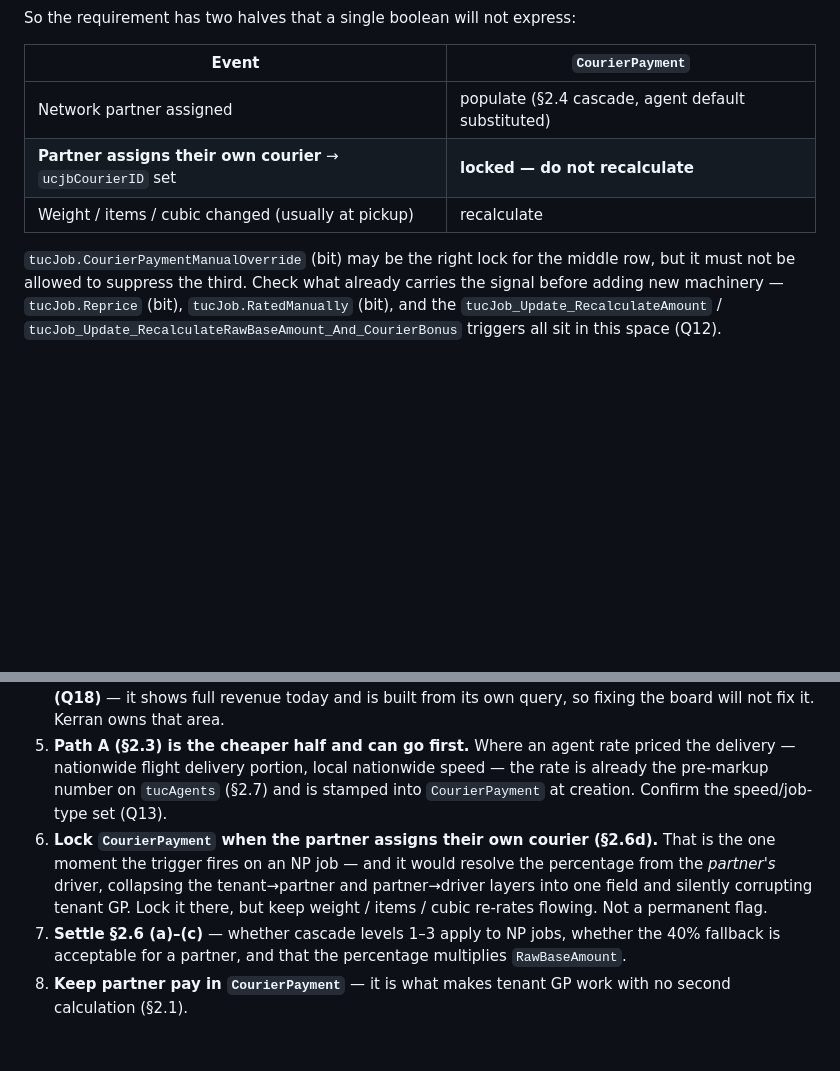
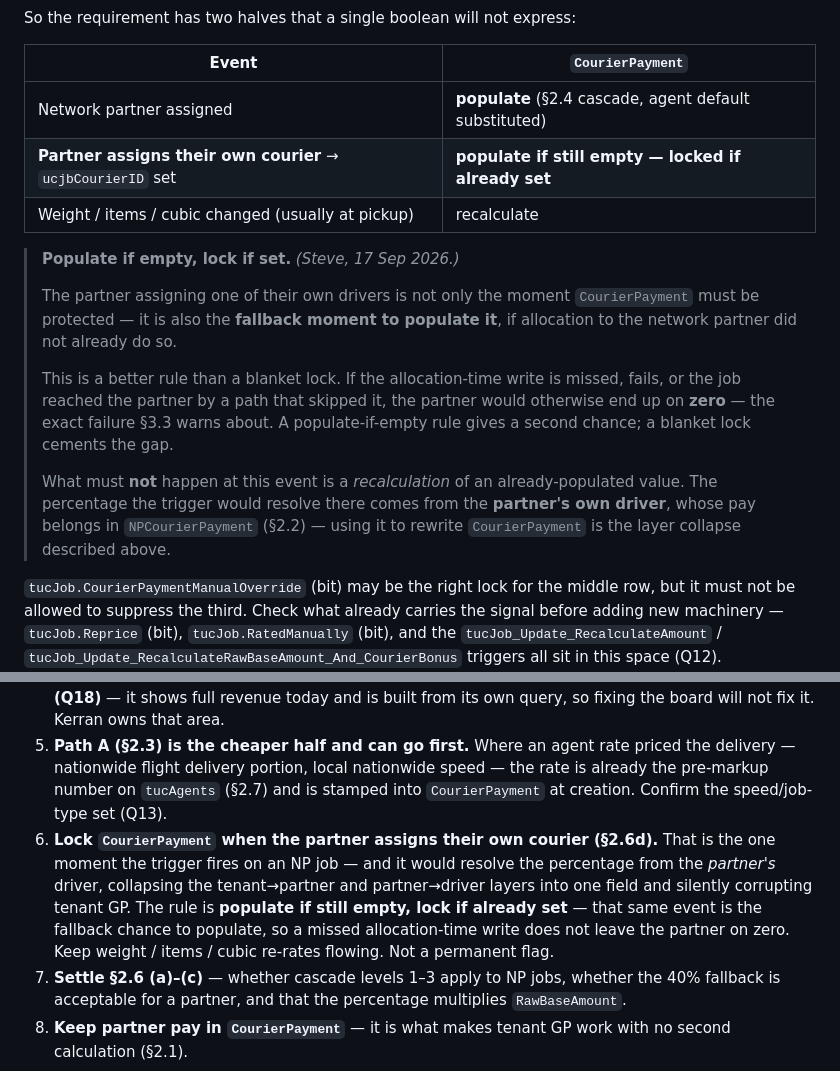
Before and after one commit to Deliver-Different-Testing/Dispatch, a Markdown page: network-partner-pay-visibility.md, 2 parts joined by grey strips. GitHub-like rendering; blank space fills up the shorter version.

Commit message:
Populate CourierPayment if empty at the partner's courier assignment
Steve's clarification. The moment the network partner assigns one of their own
drivers is not only when CourierPayment must be protected -- it is also the
fallback moment to populate it, if allocation to the network partner did not
already do so.

So the rule is populate if still empty, lock if already set, rather than a
blanket lock. That is more robust: if the allocation-time write is missed or
fails, or the job reached the partner by a path that skipped it, a blanket lock
would cement the gap and leave the partner on zero -- the exact failure the
fuel section warns about. What must not happen is recalculation of an
already-populated value, because the percentage resolved there comes from the
partner's own driver and belongs to NPCourierPayment.

Co-Authored-By: Claude Opus 5 (1M context) <noreply@anthropic.com>

```diff
--- a/network-partner-pay-visibility.md
+++ b/network-partner-pay-visibility.md
@@ -171,9 +171,17 @@ So the requirement has two halves that a single boolean will not express:
 
 | Event | `CourierPayment` |
 |---|---|
-| Network partner assigned | populate (§2.4 cascade, agent default substituted) |
-| **Partner assigns their own courier** → `ucjbCourierID` set | **locked — do not recalculate** |
+| Network partner assigned | **populate** (§2.4 cascade, agent default substituted) |
+| **Partner assigns their own courier** → `ucjbCourierID` set | **populate if still empty — locked if already set** |
 | Weight / items / cubic changed (usually at pickup) | recalculate |
+
+> **Populate if empty, lock if set.** *(Steve, 17 Sep 2026.)*
+>
+> The partner assigning one of their own drivers is not only the moment `CourierPayment` must be protected — it is also the **fallback moment to populate it**, if allocation to the network partner did not already do so.
+>
+> This is a better rule than a blanket lock. If the allocation-time write is missed, fails, or the job reached the partner by a path that skipped it, the partner would otherwise end up on **zero** — the exact failure §3.3 warns about. A populate-if-empty rule gives a second chance; a blanket lock cements the gap.
+>
+> What must **not** happen at this event is a *recalculation* of an already-populated value. The percentage the trigger would resolve there comes from the **partner's own driver**, whose pay belongs in `NPCourierPayment` (§2.2) — using it to rewrite `CourierPayment` is the layer collapse described above.
 
 `tucJob.CourierPaymentManualOverride` (bit) may be the right lock for the middle row, but it must not be allowed to suppress the third. Check what already carries the signal before adding new machinery — `tucJob.Reprice` (bit), `tucJob.RatedManually` (bit), and the `tucJob_Update_RecalculateAmount` / `tucJob_Update_RecalculateRawBaseAmount_And_CourierBonus` triggers all sit in this space (Q12).
 
@@ -458,7 +466,7 @@ Inferred — confirm against GitLab before estimating.
 3. **Resolve the two remaining naming unknowns before writing code (Q15, Q16).** `NpagentID` vs the existing `AgentID` on `tucJob`, and where the agent default percentage lives — `tucAgents` has no percentage column. (`NPCourierPayment` is settled and matches Migration M6; confirm it is deployed.) Neither should be guessed.
 4. **Then ship the display substitution (§3)** — `CourierPayment` as the revenue line, `CourierFuel` as the fuel line, across *every* NP-facing surface. **Include the job search / job download export (Q18)** — it shows full revenue today and is built from its own query, so fixing the board will not fix it. Kerran owns that area.
 5. **Path A (§2.3) is the cheaper half and can go first.** Where an agent rate priced the delivery — nationwide flight delivery portion, local nationwide speed — the rate is already the pre-markup number on `tucAgents` (§2.7) and is stamped into `CourierPayment` at creation. Confirm the speed/job-type set (Q13).
-6. **Lock `CourierPayment` when the partner assigns their own courier (§2.6d).** That is the one moment the trigger fires on an NP job — and it would resolve the percentage from the *partner's* driver, collapsing the tenant→partner and partner→driver layers into one field and silently corrupting tenant GP. Lock it there, but keep weight / items / cubic re-rates flowing. Not a permanent flag.
+6. **Lock `CourierPayment` when the partner assigns their own courier (§2.6d).** That is the one moment the trigger fires on an NP job — and it would resolve the percentage from the *partner's* driver, collapsing the tenant→partner and partner→driver layers into one field and silently corrupting tenant GP. The rule is **populate if still empty, lock if already set** — that same event is the fallback chance to populate, so a missed allocation-time write does not leave the partner on zero. Keep weight / items / cubic re-rates flowing. Not a permanent flag.
 7. **Settle §2.6 (a)–(c)** — whether cascade levels 1–3 apply to NP jobs, whether the 40% fallback is acceptable for a partner, and that the percentage multiplies `RawBaseAmount`.
 8. **Keep partner pay in `CourierPayment`** — it is what makes tenant GP work with no second calculation (§2.1).
 
```
